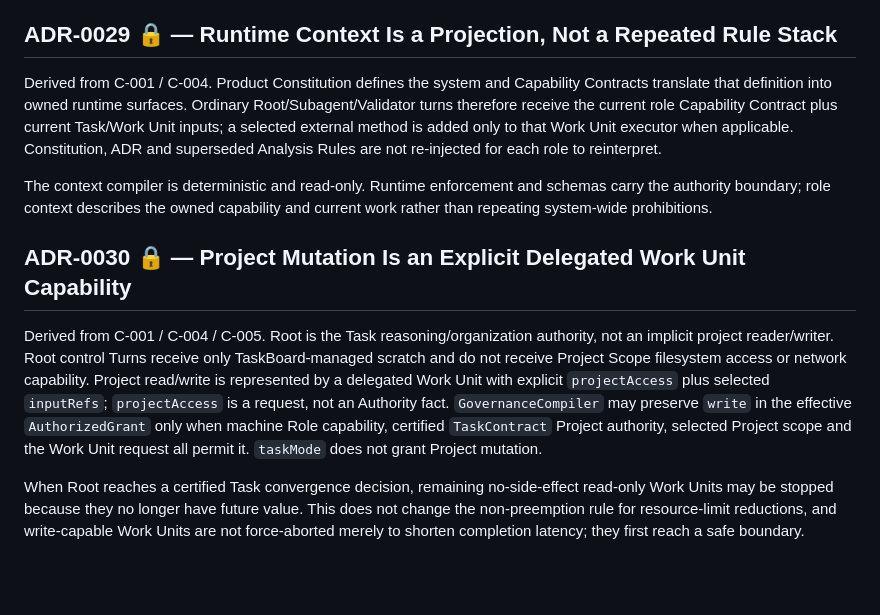
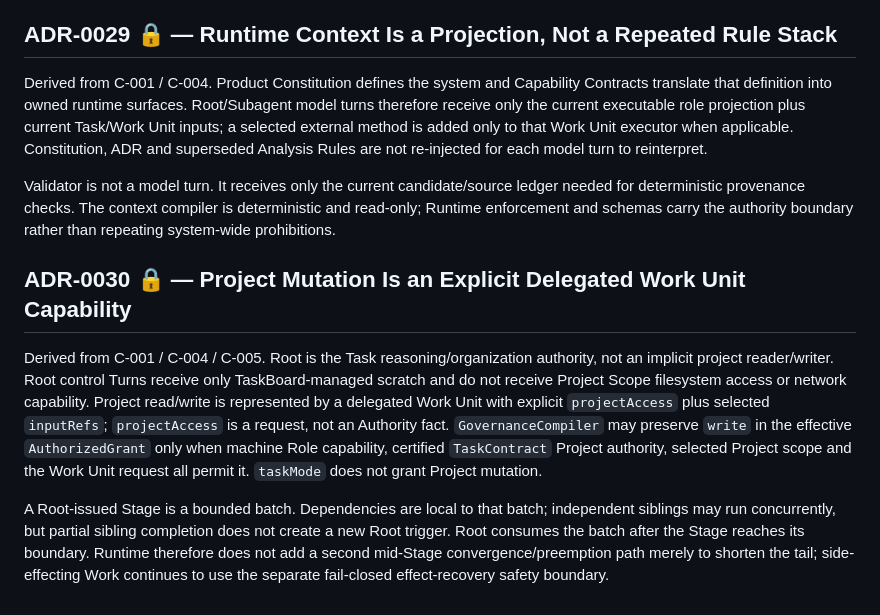
Before and after one commit to masquermax/TaskBoard, a Markdown page: docs/ADR.md, the part around one of its changes. GitHub-like rendering; blank space fills up the shorter version.

Commit message:
docs: align active ADRs with deterministic validator and stage barrier

```diff
--- a/docs/ADR.md
+++ b/docs/ADR.md
@@ -70,13 +69,12 @@ The Work Unit owns the concrete goal/output/stop/access boundary; Environment/Ex
 
 
 ## ADR-0029 🔒 — Runtime Context Is a Projection, Not a Repeated Rule Stack
-Derived from C-001 / C-004. Product Constitution defines the system and Capability Contracts translate that definition into owned runtime surfaces. Ordinary Root/Subagent/Validator turns therefore receive the current role Capability Contract plus current Task/Work Unit inputs; a selected external method is added only to that Work Unit executor when applicable. Constitution, ADR and superseded Analysis Rules are not re-injected for each role to reinterpret.
+Derived from C-001 / C-004. Product Constitution defines the system and Capability Contracts translate that definition into owned runtime surfaces. Root/Subagent model turns therefore receive only the current executable role projection plus current Task/Work Unit inputs; a selected external method is added only to that Work Unit executor when applicable. Constitution, ADR and superseded Analysis Rules are not re-injected for each model turn to reinterpret.
 
-The context compiler is deterministic and read-only. Runtime enforcement and schemas carry the authority boundary; role context describes the owned capability and current work rather than repeating system-wide prohibitions.
-
+Validator is not a model turn. It receives only the current candidate/source ledger needed for deterministic provenance checks. The context compiler is deterministic and read-only; Runtime enforcement and schemas carry the authority boundary rather than repeating system-wide prohibitions.
 
 
 ## ADR-0030 🔒 — Project Mutation Is an Explicit Delegated Work Unit Capability
 Derived from C-001 / C-004 / C-005. Root is the Task reasoning/organization authority, not an implicit project reader/writer. Root control Turns receive only TaskBoard-managed scratch and do not receive Project Scope filesystem access or network capability. Project read/write is represented by a delegated Work Unit with explicit `projectAccess` plus selected `inputRefs`; `projectAccess` is a request, not an Authority fact. `GovernanceCompiler` may preserve `write` in the effective `AuthorizedGrant` only when machine Role capability, certified `TaskContract` Project authority, selected Project scope and the Work Unit request all permit it. `taskMode` does not grant Project mutation.
 
-When Root reaches a certified Task convergence decision, remaining no-side-effect read-only Work Units may be stopped because they no longer have future value. This does not change the non-preemption rule for resource-limit reductions, and write-capable Work Units are not force-aborted merely to shorten completion latency; they first reach a safe boundary.
+A Root-issued Stage is a bounded batch. Dependencies are local to that batch; independent siblings may run concurrently, but partial sibling completion does not create a new Root trigger. Root consumes the batch after the Stage reaches its boundary. Runtime therefore does not add a second mid-Stage convergence/preemption path merely to shorten the tail; side-effecting Work continues to use the separate fail-closed effect-recovery safety boundary.
```
Also changed, not shown: other parts of docs/ADR.md (+0 -1 lines).
